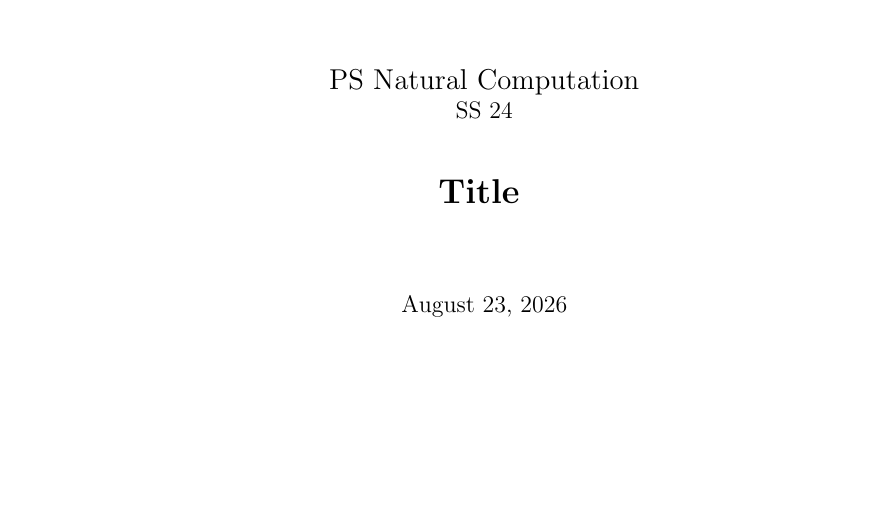
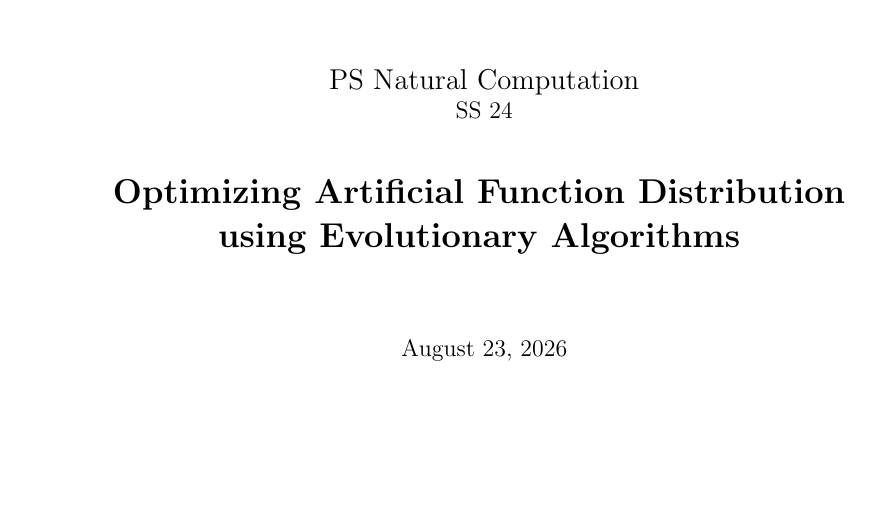
Before and after one commit to pbltp/af-optimization-with-ea, a LaTeX document (report/report.tex): part of page 1 of 14, cut so that both start at the same text. Compiled offline with pdfLaTeX.

Commit message:
Fix title

```diff
--- a/report/report.tex
+++ b/report/report.tex
@@ -49,7 +49,9 @@
 \centerline{SS 24}
 \vspace{1cm}
 
-\centerline{\Large{\bf{Title}} }%Type of the Document
+\centerline{\Large{\bf{Optimizing Artificial Function Distribution}} }%Type of the Document
+\vspace{0.2cm}
+\centerline{\Large{\bf{using Evolutionary Algorithms}} }%Type of the Document
 \vspace{1cm}
 
 \vspace{0.4cm}%Date
```
Also changed, not shown: report/report.tex (2 more changed lines), 1 other file.
